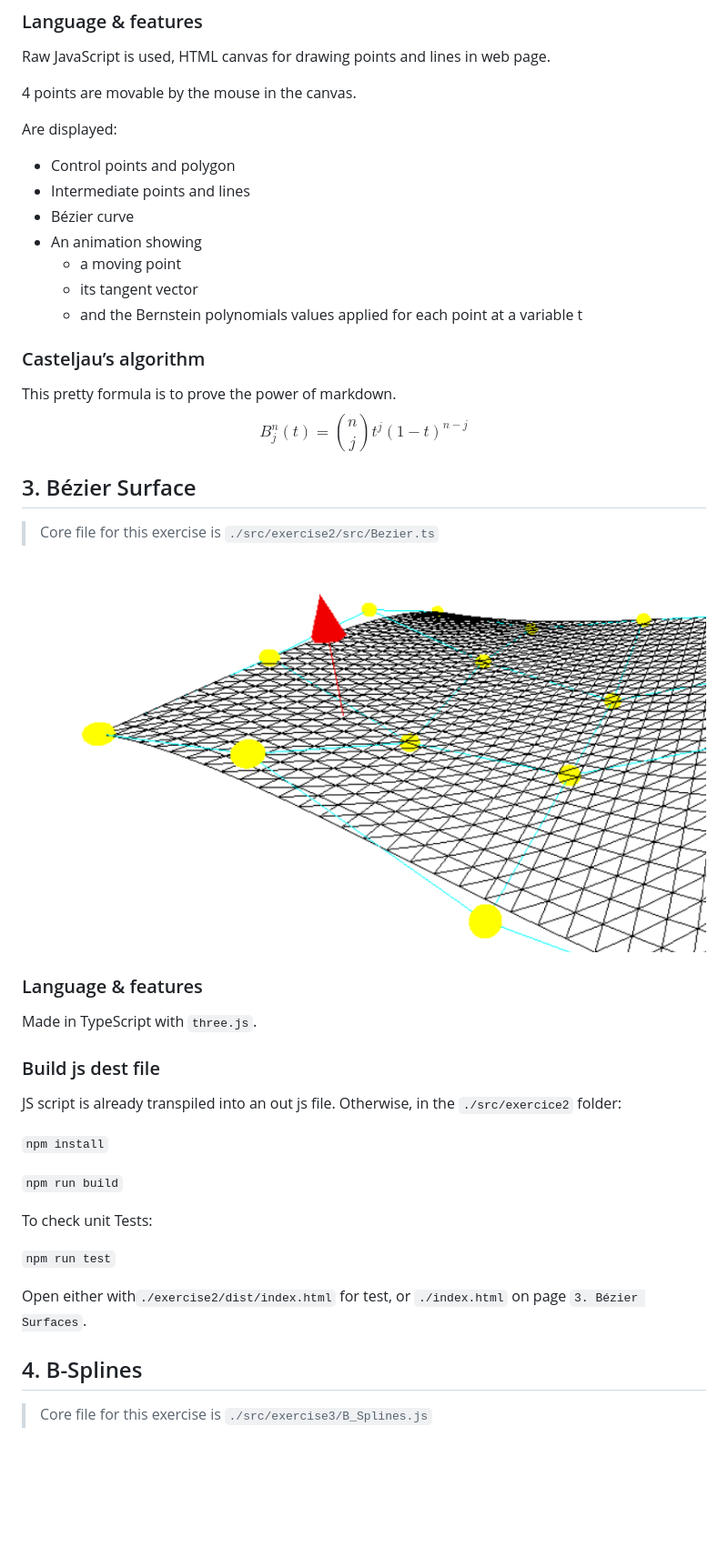
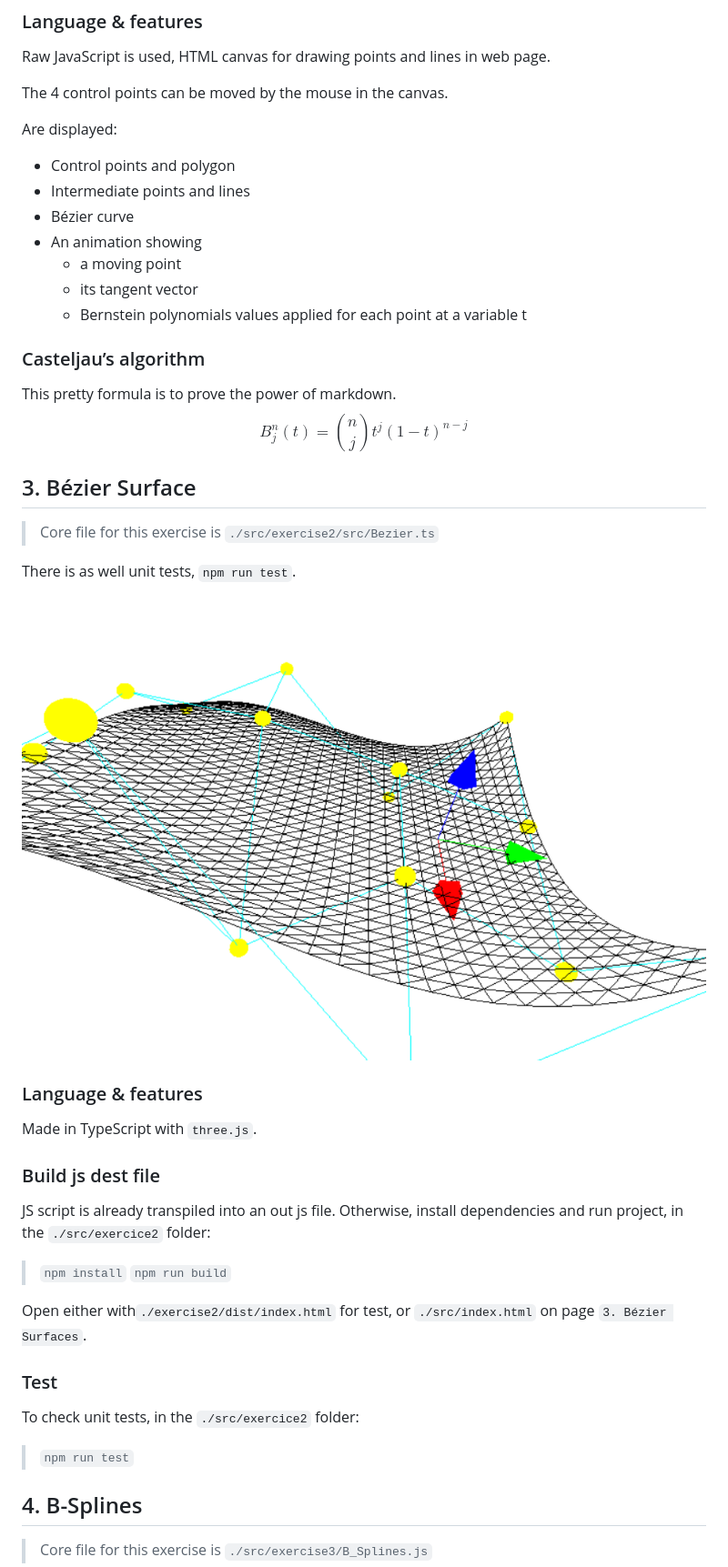
Before and after one commit to MarioVieilledent/MIN-GM-Yellow, a Markdown page: README.md, the part around the change printed below. Shown: that part at 91% size. GitHub-like rendering; pictures changed too: src/assets/ex3-prev.png; blank space fills up the shorter version.

```diff
--- a/README.md
+++ b/README.md
@@ -54,7 +51,7 @@ There's a test file for Bézier Curves that do some tests and display in console
 
 Raw JavaScript is used, HTML canvas for drawing points and lines in web page.
 
-4 points are movable by the mouse in the canvas.
+The 4 control points can be moved by the mouse in the canvas.
 
 Are displayed:
 - Control points and polygon
@@ -63,7 +60,7 @@ Are displayed:
 - An animation showing
     - a moving point
     - its tangent vector
-    - and the Bernstein polynomials values applied for each point at a variable t
+    - Bernstein polynomials values applied for each point at a variable t
 
 ### Casteljau’s algorithm
 
@@ -74,6 +71,8 @@ $$B_j^n(t)=\binom{n}{j}t^j(1-t)^{n-j}$$
 
 > Core file for this exercise is `./src/exercise2/src/Bezier.ts`
 
+There is as well unit tests, `npm run test`.
+
 ![Preview of exercise 3](./src/assets/ex3-prev.png)
 
 ### Language & features
@@ -82,17 +81,18 @@ Made in TypeScript with `three.js`.
 
 ### Build js dest file
 
-JS script is already transpiled into an out js file. Otherwise, in the `./src/exercice2` folder:
+JS script is already transpiled into an out js file. Otherwise, install dependencies and run project, in the `./src/exercice2` folder:
 
-`npm install`
+> `npm install`
+> `npm run build`
 
-`npm run build`
+Open either with`./exercise2/dist/index.html` for test, or `./src/index.html` on page `3. Bézier Surfaces`.
 
-To check unit Tests:
+### Test
 
-`npm run test`
+To check unit tests, in the `./src/exercice2` folder:
 
-Open either with`./exercise2/dist/index.html` for test, or `./index.html` on page `3. Bézier Surfaces`.
+> `npm run test`
 
 ## 4. B-Splines
 
```
Also changed, not shown: other parts of README.md (+49 -30 lines), src/assets/C0-continuity-prev.png (added), src/assets/C1-continuity-prev.png (added), src/assets/ex5-prev.png, 4 other files.
